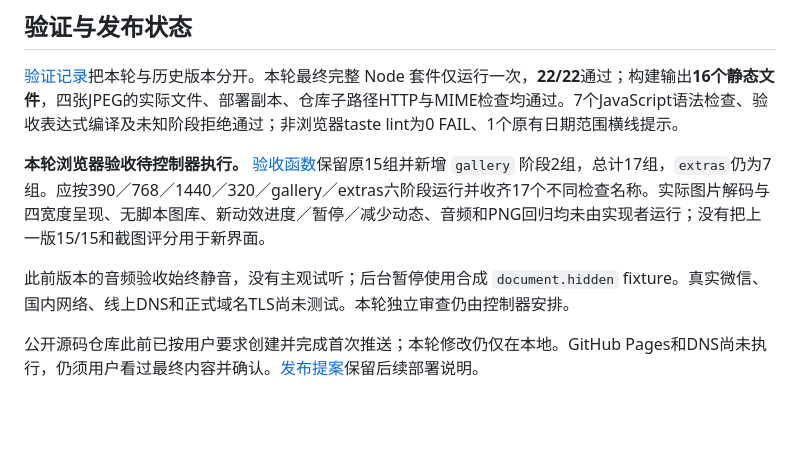
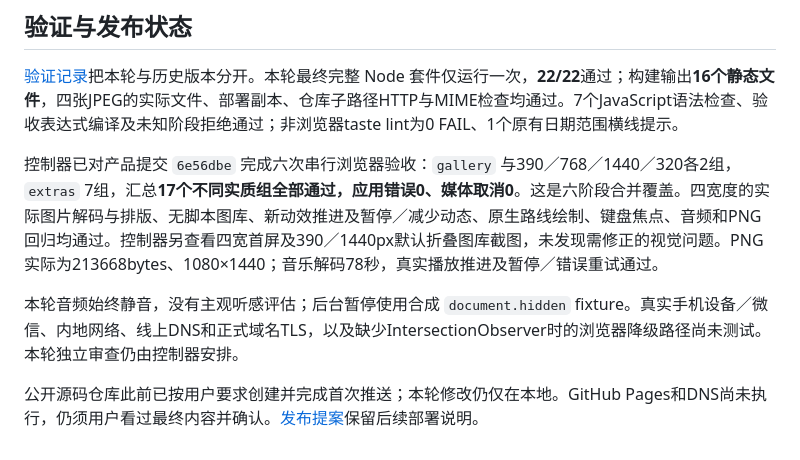
Before and after one commit to donald-trump86/changzheng90, a Markdown page: README.md, the part around the change. Rendered like a GitHub page; blank space fills up the shorter version.

Commit message:
docs: record historical gallery browser acceptance

```diff
--- a/README.md
+++ b/README.md
@@ -57,8 +57,8 @@ PORT=4174 npm run dev -- --root dist
 
 [验证记录](docs/verification.md)把本轮与历史版本分开。本轮最终完整 Node 套件仅运行一次，**22/22**通过；构建输出**16个静态文件**，四张JPEG的实际文件、部署副本、仓库子路径HTTP与MIME检查均通过。7个JavaScript语法检查、验收表达式编译及未知阶段拒绝通过；非浏览器taste lint为0 FAIL、1个原有日期范围横线提示。
 
-**本轮浏览器验收待控制器执行。** [验收函数](scripts/verify-browser.mjs)保留原15组并新增 `gallery` 阶段2组，总计17组，`extras`仍为7组。应按390／768／1440／320／gallery／extras六阶段运行并收齐17个不同检查名称。实际图片解码与四宽度呈现、无脚本图库、新动效进度／暂停／减少动态、音频和PNG回归均未由实现者运行；没有把上一版15/15和截图评分用于新界面。
+控制器已对产品提交 `6e56dbe` 完成六次串行浏览器验收：`gallery` 与390／768／1440／320各2组，`extras` 7组，汇总**17个不同实质组全部通过，应用错误0、媒体取消0**。这是六阶段合并覆盖。四宽度的实际图片解码与排版、无脚本图库、新动效推进及暂停／减少动态、原生路线绘制、键盘焦点、音频和PNG回归均通过。控制器另查看四宽首屏及390／1440px默认折叠图库截图，未发现需修正的视觉问题。PNG实际为213668bytes、1080×1440；音乐解码78秒，真实播放推进及暂停／错误重试通过。
 
-此前版本的音频验收始终静音，没有主观试听；后台暂停使用合成 `document.hidden` fixture。真实微信、国内网络、线上DNS和正式域名TLS尚未测试。本轮独立审查仍由控制器安排。
+本轮音频始终静音，没有主观听感评估；后台暂停使用合成 `document.hidden` fixture。真实手机设备／微信、内地网络、线上DNS和正式域名TLS，以及缺少IntersectionObserver时的浏览器降级路径尚未测试。本轮独立审查仍由控制器安排。
 
 公开源码仓库此前已按用户要求创建并完成首次推送；本轮修改仍仅在本地。GitHub Pages和DNS尚未执行，仍须用户看过最终内容并确认。[发布提案](docs/deployment.md)保留后续部署说明。
```
Also changed, not shown: docs/verification.md (+18 -4 lines).
